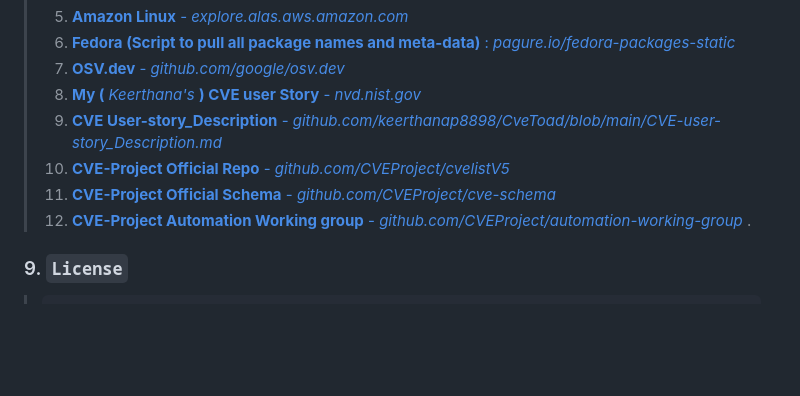
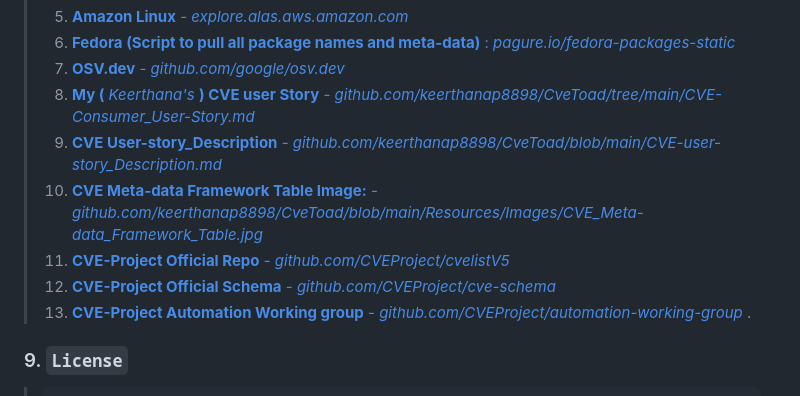
Before and after one commit to keerthanap8898/CveToad, a Markdown page: README.md, the part around the change. GitHub-like rendering; blank space fills up the shorter version.

Commit message:
Update links in README for CVE resources

```diff
--- a/README.md
+++ b/README.md
@@ -98,11 +98,12 @@ The shell initialises with short-lived authentication tokens (≤ 8 hours) and d
 > 5. [**Amazon Linux** - *explore.alas.aws.amazon.com*](https://explore.alas.aws.amazon.com/)
 > 6. [**Fedora (Script to pull all package names and meta-data)** : *pagure.io/fedora-packages-static*](https://github.com/keerthanap8898/CveToad/blob/main/first.org/cvss/v4-0/specification-document)
 > 7. [**OSV.dev** - *github.com/google/osv.dev*](https://github.com/google/osv.dev)
-> 8. [**My (** *Keerthana's* **) CVE user Story** - *nvd.nist.gov*](https://github.com/keerthanap8898/CveToad/blob/main/CVE-Consumer_User-Story.md)
+> 8. [**My (** *Keerthana's* **) CVE user Story** - *github.com/keerthanap8898/CveToad/tree/main/CVE-Consumer_User-Story.md*](https://github.com/keerthanap8898/CveToad/blob/main/CVE-Consumer_User-Story.md)
 > 9. [**CVE User-story_Description** - *github.com/keerthanap8898/CveToad/blob/main/CVE-user-story_Description.md*](https://github.com/keerthanap8898/CveToad/blob/main/CVE-user-story_Description.md)
-> 10. [**CVE-Project Official Repo** - *github.com/CVEProject/cvelistV5*](https://github.com/CVEProject/cvelistV5)
-> 11. [**CVE-Project Official Schema** - *github.com/CVEProject/cve-schema*](https://github.com/CVEProject/cve-schema)
-> 12. [**CVE-Project Automation Working group** - *github.com/CVEProject/automation-working-group*](https://github.com/CVEProject/automation-working-group) .
+> 10. [**CVE Meta-data Framework Table Image:** - *github.com/keerthanap8898/CveToad/blob/main/Resources/Images/CVE_Meta-data_Framework_Table.jpg*](https://github.com/keerthanap8898/CveToad/blob/main/Resources/Images/CVE_Meta-data_Framework_Table.jpg)
+> 11. [**CVE-Project Official Repo** - *github.com/CVEProject/cvelistV5*](https://github.com/CVEProject/cvelistV5)
+> 12. [**CVE-Project Official Schema** - *github.com/CVEProject/cve-schema*](https://github.com/CVEProject/cve-schema)
+> 13. [**CVE-Project Automation Working group** - *github.com/CVEProject/automation-working-group*](https://github.com/CVEProject/automation-working-group) .
 >
 
 
```
